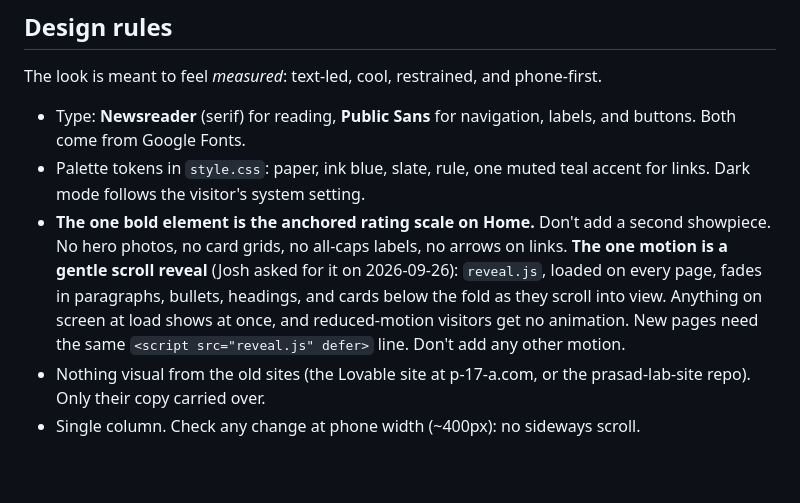
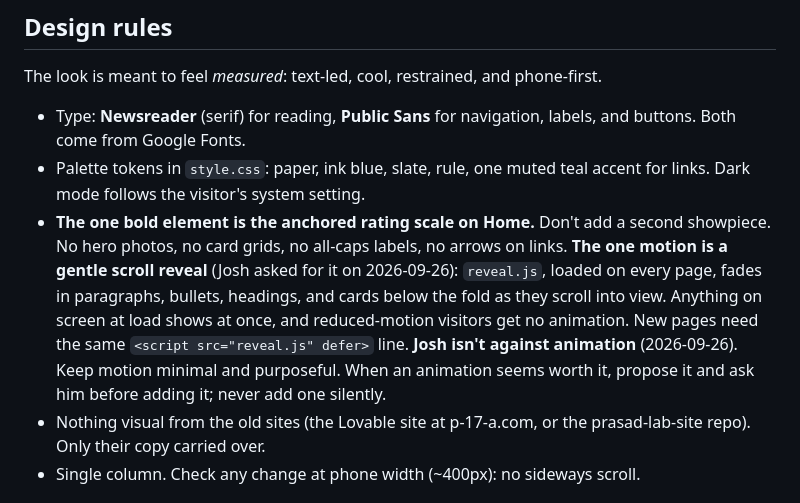
Before and after one commit to joshuaprasad/joshuaprasad-site, a Markdown page: CLAUDE.md, the part around the change. Drawn GitHub-style; blank space fills up the shorter version.

Commit message:
Animation rule: minimal, propose before adding
Co-Authored-By: Claude Opus 5.5 <noreply@anthropic.com>

```diff
--- a/CLAUDE.md
+++ b/CLAUDE.md
@@ -44,7 +44,7 @@ The look is meant to feel *measured*: text-led, cool, restrained, and phone-firs
 
 - Type: **Newsreader** (serif) for reading, **Public Sans** for navigation, labels, and buttons. Both come from Google Fonts.
 - Palette tokens in `style.css`: paper, ink blue, slate, rule, one muted teal accent for links. Dark mode follows the visitor's system setting.
-- **The one bold element is the anchored rating scale on Home.** Don't add a second showpiece. No hero photos, no card grids, no all-caps labels, no arrows on links. **The one motion is a gentle scroll reveal** (Josh asked for it on 2026-09-26): `reveal.js`, loaded on every page, fades in paragraphs, bullets, headings, and cards below the fold as they scroll into view. Anything on screen at load shows at once, and reduced-motion visitors get no animation. New pages need the same `<script src="reveal.js" defer>` line. Don't add any other motion.
+- **The one bold element is the anchored rating scale on Home.** Don't add a second showpiece. No hero photos, no card grids, no all-caps labels, no arrows on links. **The one motion is a gentle scroll reveal** (Josh asked for it on 2026-09-26): `reveal.js`, loaded on every page, fades in paragraphs, bullets, headings, and cards below the fold as they scroll into view. Anything on screen at load shows at once, and reduced-motion visitors get no animation. New pages need the same `<script src="reveal.js" defer>` line. **Josh isn't against animation** (2026-09-26). Keep motion minimal and purposeful. When an animation seems worth it, propose it and ask him before adding it; never add one silently.
 - Nothing visual from the old sites (the Lovable site at p-17-a.com, or the prasad-lab-site repo). Only their copy carried over.
 - Single column. Check any change at phone width (~400px): no sideways scroll.
 
```
